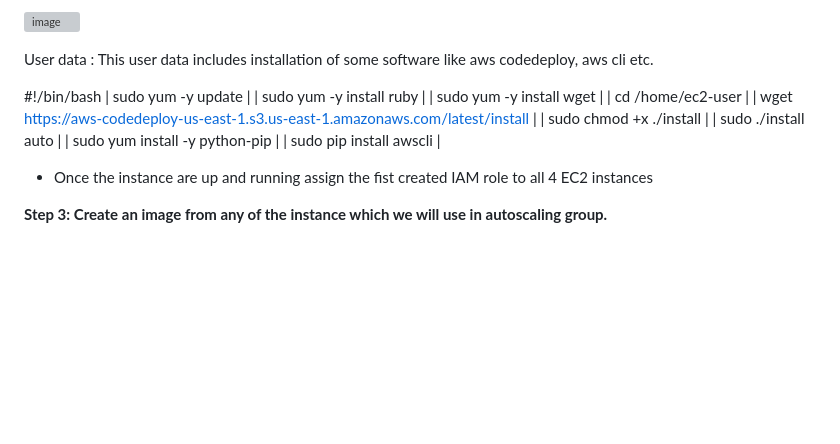
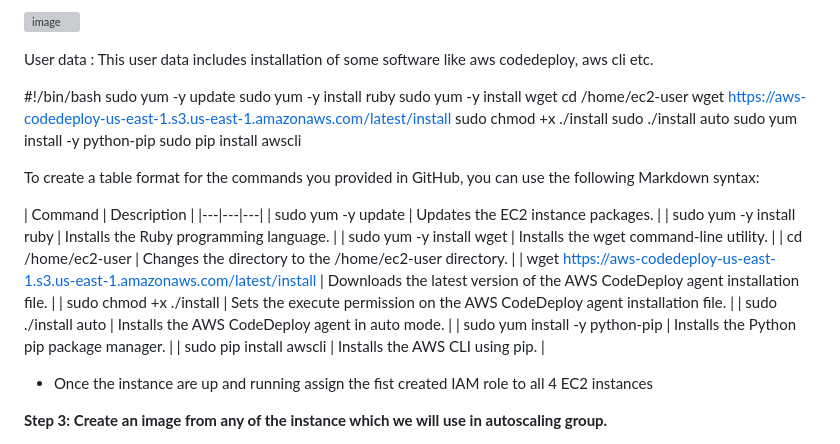
Before and after one commit to Vicky2KR/CI-CD-using-Jenkins-and-AWS-Codedeploy, a Markdown page: README.md, the part around the change. Drawn GitHub-style; blank space fills up the shorter version; grey boxes are pictures that could not be loaded.

```diff
--- a/README.md
+++ b/README.md
@@ -42,15 +42,29 @@ These roles will be used to deploy applications using AWS CodeDeploy.
 User data : This user data includes installation of some software like aws codedeploy, aws cli etc.
 
 #!/bin/bash
-| sudo yum -y update |
-| sudo yum -y install ruby |
-| sudo yum -y install wget |
-| cd /home/ec2-user |
-| wget https://aws-codedeploy-us-east-1.s3.us-east-1.amazonaws.com/latest/install |
-| sudo chmod +x ./install |
-| sudo ./install auto |
-| sudo yum install -y python-pip |
-| sudo pip install awscli |
+sudo yum -y update
+sudo yum -y install ruby
+sudo yum -y install wget
+cd /home/ec2-user
+wget https://aws-codedeploy-us-east-1.s3.us-east-1.amazonaws.com/latest/install
+sudo chmod +x ./install
+sudo ./install auto
+sudo yum install -y python-pip
+sudo pip install awscli
+
+To create a table format for the commands you provided in GitHub, you can use the following Markdown syntax:
+
+| Command | Description |
+|---|---|---|
+| sudo yum -y update | Updates the EC2 instance packages. |
+| sudo yum -y install ruby | Installs the Ruby programming language. |
+| sudo yum -y install wget | Installs the wget command-line utility. |
+| cd /home/ec2-user | Changes the directory to the /home/ec2-user directory. |
+| wget https://aws-codedeploy-us-east-1.s3.us-east-1.amazonaws.com/latest/install | Downloads the latest version of the AWS CodeDeploy agent installation file. |
+| sudo chmod +x ./install | Sets the execute permission on the AWS CodeDeploy agent installation file. |
+| sudo ./install auto | Installs the AWS CodeDeploy agent in auto mode. |
+| sudo yum install -y python-pip | Installs the Python pip package manager. |
+| sudo pip install awscli | Installs the AWS CLI using pip. |
 
 * Once the instance are up and running assign the fist created IAM role to all 4 EC2 instances
 
```
